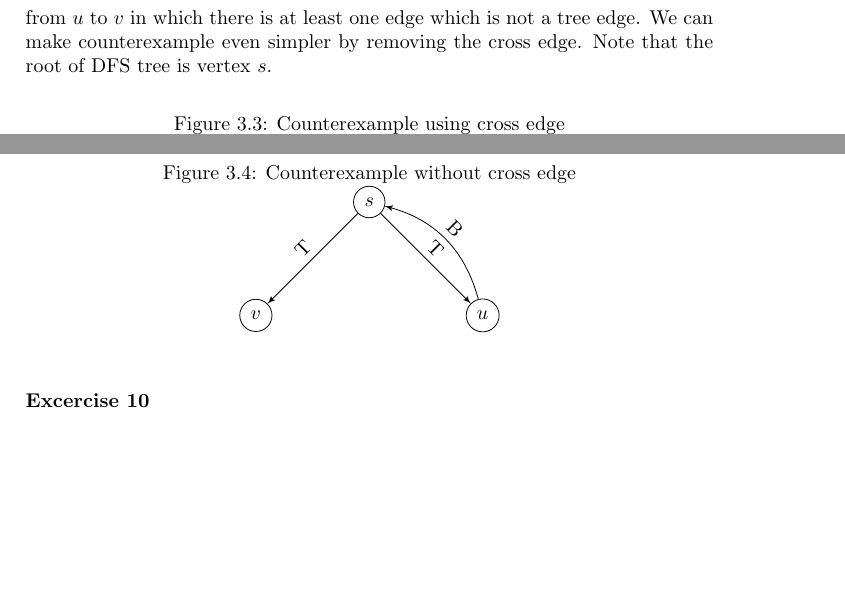
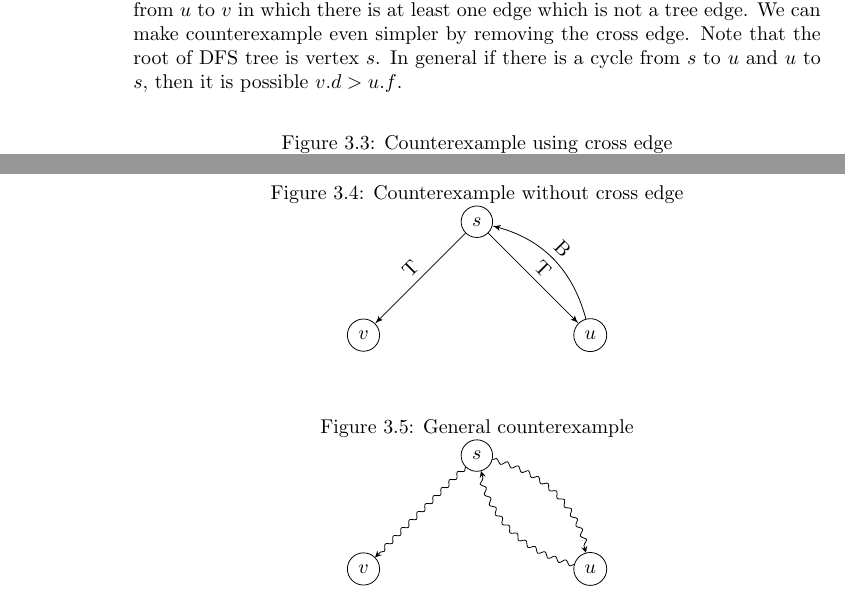
Before and after one commit to QSaman/CLRS, a LaTeX thesis (3rdEdition/CLRS_3rd_Edition.tex): two parts of page 19 of 19 before the commit and two parts of page 18 of 18 after it, joined at a grey line, cut so that both start at the same text, the shorter picture padded with empty space. Compiled offline with pdfLaTeX.

Commit message:
Draw some graphs for DFS.

```diff
--- a/3rdEdition/CLRS_3rd_Edition.tex
+++ b/3rdEdition/CLRS_3rd_Edition.tex
@@ -427,7 +427,7 @@
 	\text{\textbf{Cross edge: }} v.d &< v.f < u.d < u.f \\
 	\end{split}
 	\end{align*}
-	As you can see only in cross edge the discovery of one endpoint is after the other finished. We need to prove that if there is a path from $u$ to $v$, it is possible to have $v.d > u.f$. In other words, edge $(v, u)$ is a cross edge and there is a path from $u$ to $v$ in which there is at least one edge which is not a tree edge. We can make counterexample even simpler by removing the cross edge. Note that the root of DFS tree is vertex $s$.
+	As you can see only in cross edge the discovery of one endpoint is after the other finished. We need to prove that if there is a path from $u$ to $v$, it is possible to have $v.d > u.f$. In other words, edge $(v, u)$ is a cross edge and there is a path from $u$ to $v$ in which there is at least one edge which is not a tree edge. We can make counterexample even simpler by removing the cross edge. Note that the root of DFS tree is vertex $s$. In general if there is a cycle from $s$ to $u$ and $u$ to $s$, then it is possible $v.d > u.f$.
 
 	\begin{figure*}[h!]
 		\centering
@@ -462,7 +462,27 @@
 		\draw[edge] (u) edge[bend right] node [midway, above, rotate=-45] {B} (s);
 		\end{tikzpicture}
 	\end{figure*}
+	\begin{figure*}[h!]
+		\centering
+		\caption{General counterexample}
+		\begin{tikzpicture}
+		\tikzset{vertex/.style = {shape=circle,draw,minimum size=1.5em}}
+		\tikzset{edge/.style = {->,> = latex'}}
+		\tikzset{snake it/.style={-stealth,
+				decoration={snake,
+					amplitude = .4mm,
+					segment length = 2mm,
+					post length=0.9mm},decorate}}
+		% vertices
+		\node[vertex] (s) at (0, 0) {$s$};
+		\node[vertex] (u) at (2, -2) {$u$};
+		\node[vertex] (v) at (-2, -2) {$v$};
+		% edges
+		\path[edge] (s) edge[bend left, snake it] (u);
+		\path[edge] (s) edge[snake it] (v);
+		\path[edge] (u) edge[bend left, snake it](s);
+		\end{tikzpicture}
+	\end{figure*}
 	\FloatBarrier
-	\paragraph{Excercise 10}
 
 \end{document}
```
Also changed, not shown: 3rdEdition/CLRS_3rd_Edition.pdf, 3rdEdition/CLRS_3rd_Edition.tex (16 more changed lines).
